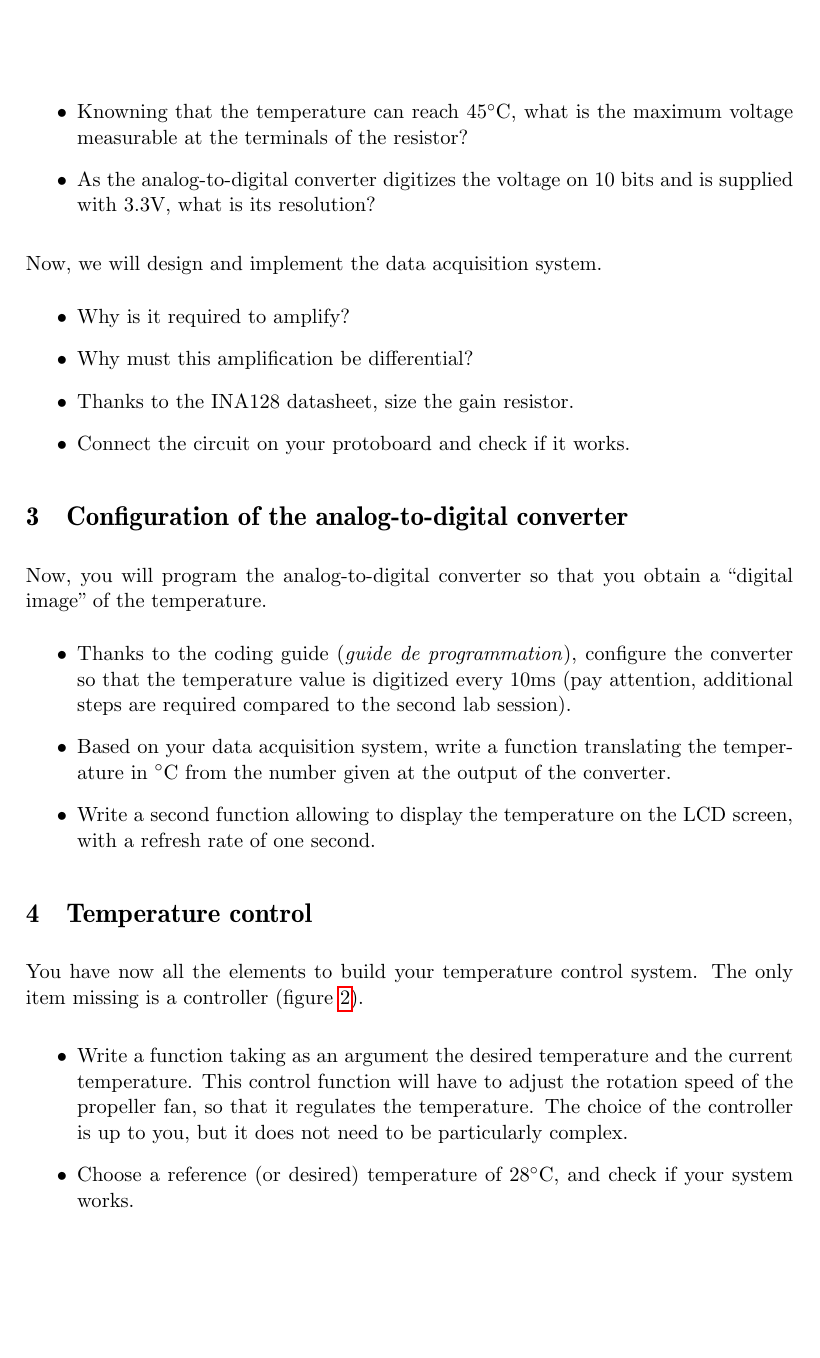
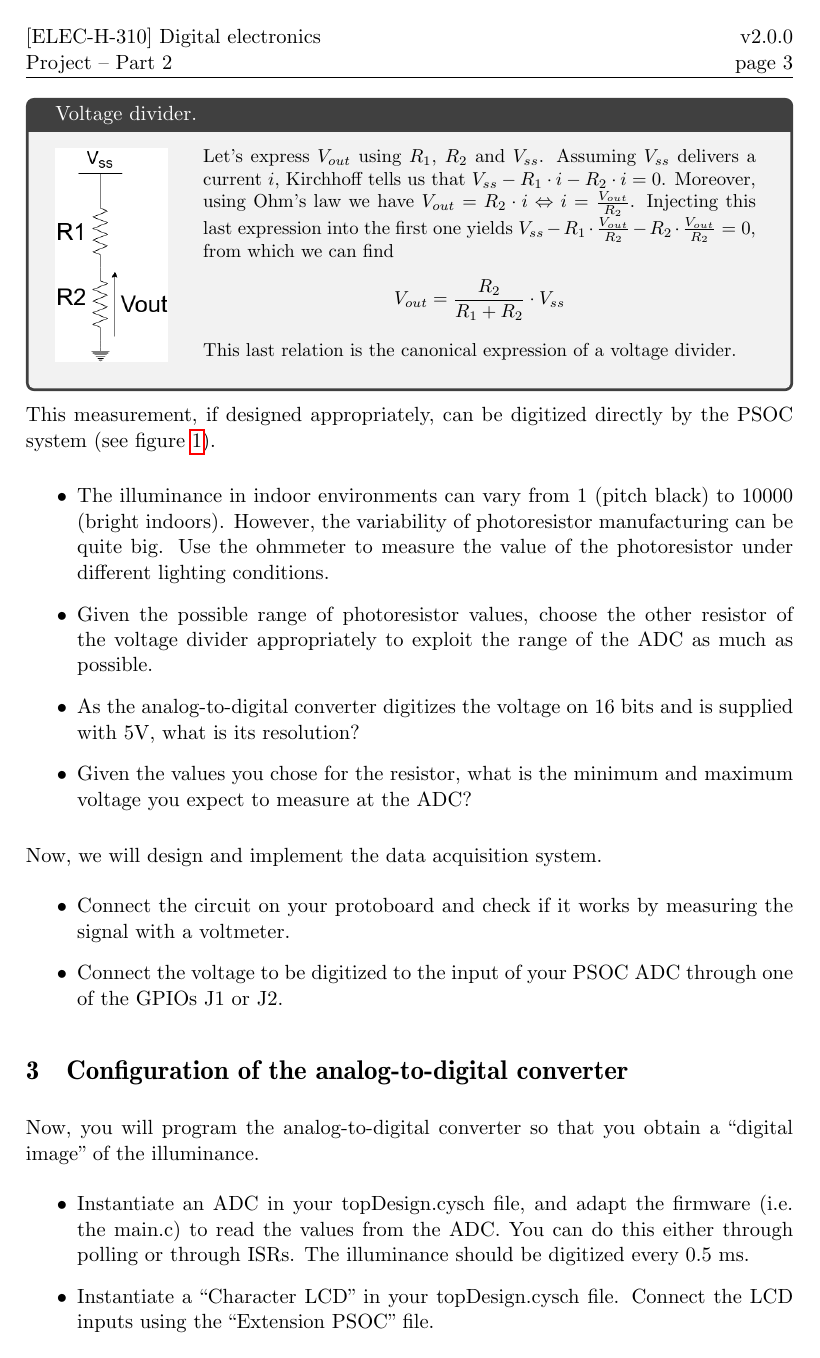
Before and after one commit to BEAMS-EE/ELECH310, a LaTeX document (projet/partie 2/elech310_projet_partie2_eng.tex): page 3 of 4. Compiled offline with pdfLaTeX.

Commit message:
[Labo 4] v2.0.0

```diff
--- a/projet/partie 2/elech310_projet_partie2_eng.tex
+++ b/projet/partie 2/elech310_projet_partie2_eng.tex
@@ -27,8 +27,9 @@
 \usepackage{gensymb} % \ohm
 
 \usepackage{framed}
+\usepackage[many]{tcolorbox}
 
-\newdateformat{mydate}{v1.0.0}%hack pour remplacer \THEYEAR
+\newdateformat{mydate}{v2.0.0}%hack pour remplacer \THEYEAR
 
 
 \newboolean{corrige}
@@ -56,21 +57,21 @@
 \pagestyle{fancy}
 %Numero du TP :
 \def \labonumber {Project -- Part 2}
-\lhead{[ELEC-H-310] Choucroute numérique\\ \labonumber}
+\lhead{[ELEC-H-310] Digital electronics\\ \labonumber}
 \rhead{\mydate\today\\ page \thepage}
 \chead{\ifthenelse{\boolean{corrige}}{Corrigé}{}}
 \cfoot{}
 %%
 
 \pdfinfo{
-/Author (Quentin Delhaye, Ken Hasselmann, ULB -- BEAMS)
+/Author (ULB -- BEAMS)
 /Title (\labonumber ELEC-H-310)
 /ModDate (D:\pdfdate)
 }
 
 \hypersetup{
 pdftitle={\labonumber [ELEC-H-310] Choucroute numérique},
-pdfauthor={Quentin Delhaye, Ken Hasselmann, ULB -- BEAMS},
+pdfauthor={ULB -- BEAMS},
 pdfsubject={}
 }
 
@@ -84,9 +85,7 @@ pdfsubject={}
 \newcommand{\addcontentslinenono}[4]{\addtocontents{#1}{\protect\contentsline{#2}{#3}{#4}{}}}
 
 \date{\vspace{-1.7cm}\mydate\today}
-\title{\vspace{-2cm}\labonumber \\ Digital electronics [ELEC-H-310]\\Design of a cooling control system: \\ acquisition and temperature control\ifthenelse{\boolean{corrige}}{~\\Corrigé}{}}
-
-%\author{\vspace{-1cm}}%\textsc{Yannick Allard}}
+\title{\vspace{-2cm}\labonumber \\ Digital electronics [ELEC-H-310]\\Design of an automatic fanning system: \\ Luminous intensity acquisition and fan control\ifthenelse{\boolean{corrige}}{~\\Corrigé}{}}
 
 \setlength{\parskip}{0.2cm plus2mm minus1mm} %espacement entre §
 \setlength{\parindent}{0pt}
@@ -196,14 +191,31 @@ This measure, with a low amplitude, must then be amplified before being digitize
+\tcboxfit[height=5.5cm,title={Voltage divider.},
+  before=\noindent]{%
+  \begin{minipage}{.2\linewidth}
+  \includegraphics[height=4cm]{voltage_divider.png}
+  \end{minipage}
+  \begin{minipage}{.78\linewidth}
+  Let's express $V_{out}$ using $R_1$, $R_2$ and $V_{ss}$.
+  Assuming $V_{ss}$ delivers a current $i$, Kirchhoff tells us that $V_{ss} - R_1 \cdot i - R_2 \cdot i = 0$.
+  Moreover, using Ohm's law we have $V_{out} = R_2 \cdot i \Leftrightarrow i = \frac{V_{out}}{R_2}$.
+  Injecting this last expression into the first one yields $V_{ss} - R_1 \cdot \frac{V_{out}}{R_2} - R_2 \cdot \frac{V_{out}}{R_2} = 0$, from which we can find \[ V_{out} = \frac{R_2}{R_1 + R_2}\cdot V_{ss} \]
+  This last relation is the canonical expression of a voltage divider.
+  \end{minipage}
+}
+
+
+This measurement, if designed appropriately, can be digitized directly by the PSOC system (see figure~\ref{fig:acquisition}).
+
 \begin{itemize}
-	\item Knowning that the temperature can reach 45$\celsius$, what is the maximum voltage measurable at the terminals of the resistor?
-	\item As the analog-to-digital converter digitizes the voltage on 10 bits and is supplied with 3.3V, what is its resolution?
+	\item The illuminance in indoor environments can vary from 1 (pitch black) to 10000 (bright indoors). However, the variability of photoresistor manufacturing can be quite big. Use the ohmmeter to measure the value of the photoresistor under different lighting conditions.
+	\item Given the possible range of photoresistor values, choose the other resistor of the voltage divider appropriately to exploit the range of the ADC as much as possible.
+	\item As the analog-to-digital converter digitizes the voltage on 16 bits and is supplied with 5V, what is its resolution?
+	\item Given the values you chose for the resistor, what is the minimum and maximum voltage you expect to measure at the ADC?
 \end{itemize}
 
 Now, we will design and implement the data acquisition system.
 \begin{itemize}
-	\item Why is it required to amplify?
-	\item Why must this amplification be differential?
-	\item Thanks to the INA128 datasheet, size the gain resistor.
-	\item Connect the circuit on your protoboard and check if it works.
+	\item Connect the circuit on your protoboard and check if it works by measuring the signal with a voltmeter.
+	\item Connect the voltage to be digitized to the input of your PSOC ADC through one of the GPIOs J1 or J2.
 \end{itemize}
 
 
@@ -222,11 +234,12 @@ Now, we will design and implement the data acquisition system.
 
 
 \section{Configuration of the analog-to-digital converter}
-Now, you will program the analog-to-digital converter so that you obtain a ``digital image" of the temperature.
+Now, you will program the analog-to-digital converter so that you obtain a ``digital image" of the illuminance.
 \begin{itemize}
-	\item Thanks to the coding guide (\textit{guide de programmation}), configure the converter so that the temperature value is digitized every 10ms (pay attention, additional steps are required compared to the second lab session).
-	\item Based on your data acquisition system, write a function translating the temperature in $\celsius$ from the number given at the output of the converter.
-	\item Write a second function allowing to display the temperature on the LCD screen, with a refresh rate of one second.
+	\item Instantiate an ADC in your topDesign.cysch file, and adapt the firmware (i.e. the main.c) to read the values from the ADC. You can do this either through polling or through ISRs. The illuminance should be digitized every 0.5~ms.
+	\item Instantiate a ``Character LCD" in your topDesign.cysch file. Connect the LCD inputs using the ``Extension PSOC" file.
+	\item By using the API described in the datasheet of the LCD, write something on the LCD screen. Note that the 8 first characters of the LCD screen are defined to be row~1, the 8 last characters of the LCD screen are defined to be row~2.
+	\item Based on your data acquisition system, write the value of the measured voltage on the LCD screen in the format ``Vr=2.41". There should be two digits after the comma. The LCD refresh rate should be 1~Hz.
 \end{itemize}
 
 
@@ -244,6 +257,3 @@ Now, you will program the analog-to-digital converter so that you obtain a ``dig
 
 
 
-\section{Temperature control}
-You have now all the elements to build your temperature control system.
-The only item missing is a controller (figure~\ref{fig:regulation}).
@@ -255,2 +259,0 @@ The only item missing is a controller (figure~\ref{fig:regulation}).
-\label{fig:regulation}
-\end{figure}
@@ -257,9 +263,9 @@ The only item missing is a controller (figure~\ref{fig:regulation}).
 
 \begin{itemize}
-	\item Write a function taking as an argument the desired temperature and the current temperature.
-	This control function will have to adjust the rotation speed of the propeller fan, so that it regulates the temperature.
+	\item Write a function taking as an argument the illumination value.
+	This control function will have to adjust the rotation speed of the propeller fan, so that it follows illuminance.
 	The choice of the controller is up to you, but it does not need to be particularly complex.
-	\item Choose a reference (or desired) temperature of 28$\celsius$, and check if your system works.
+	\item Check if your system works.
 \end{itemize}
 
 
```
Also changed, not shown: projet/partie 2/acquisition.png, projet/partie 2/voltage_divider.png (added), projet/partie 2/elech310_projet_partie2_eng.tex (36 more changed lines), 1 other file.
